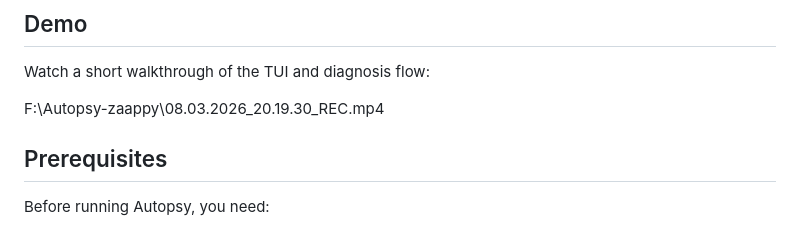
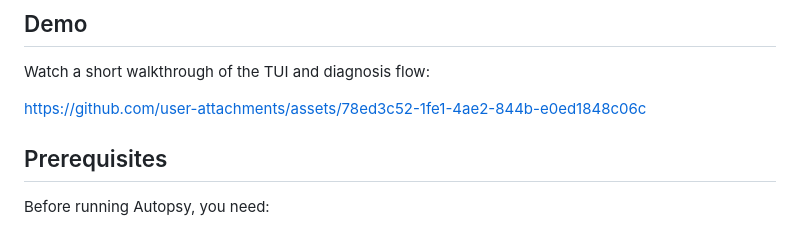
Before and after one commit to zaappy/autopsy, a Markdown page: README.md, the part around the change. Rendered like a GitHub page.

```diff
--- a/README.md
+++ b/README.md
@@ -10,7 +10,7 @@
 
 Watch a short walkthrough of the TUI and diagnosis flow:
 
-F:\Autopsy-zaappy\08.03.2026_20.19.30_REC.mp4
+https://github.com/user-attachments/assets/78ed3c52-1fe1-4ae2-844b-e0ed1848c06c
 
 ## Prerequisites
 
```
